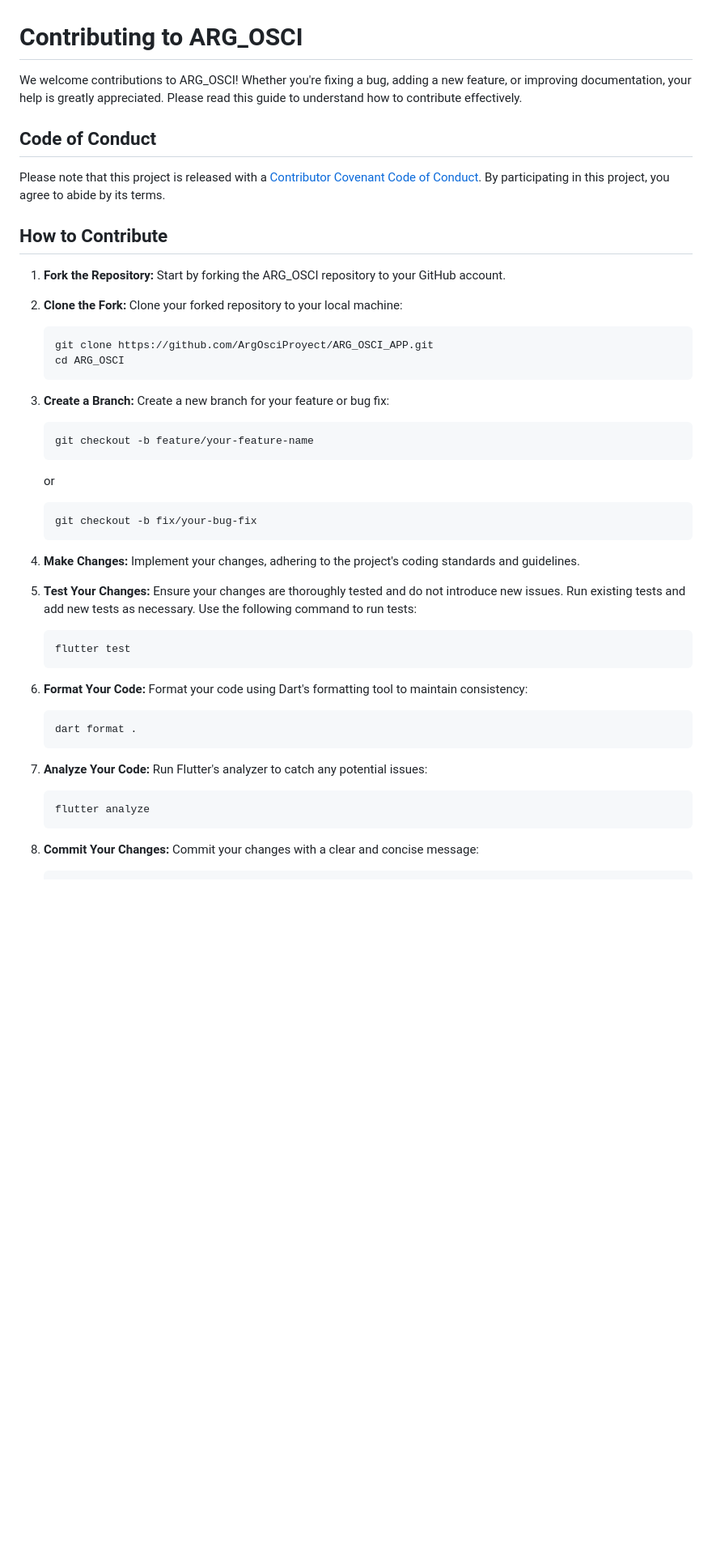
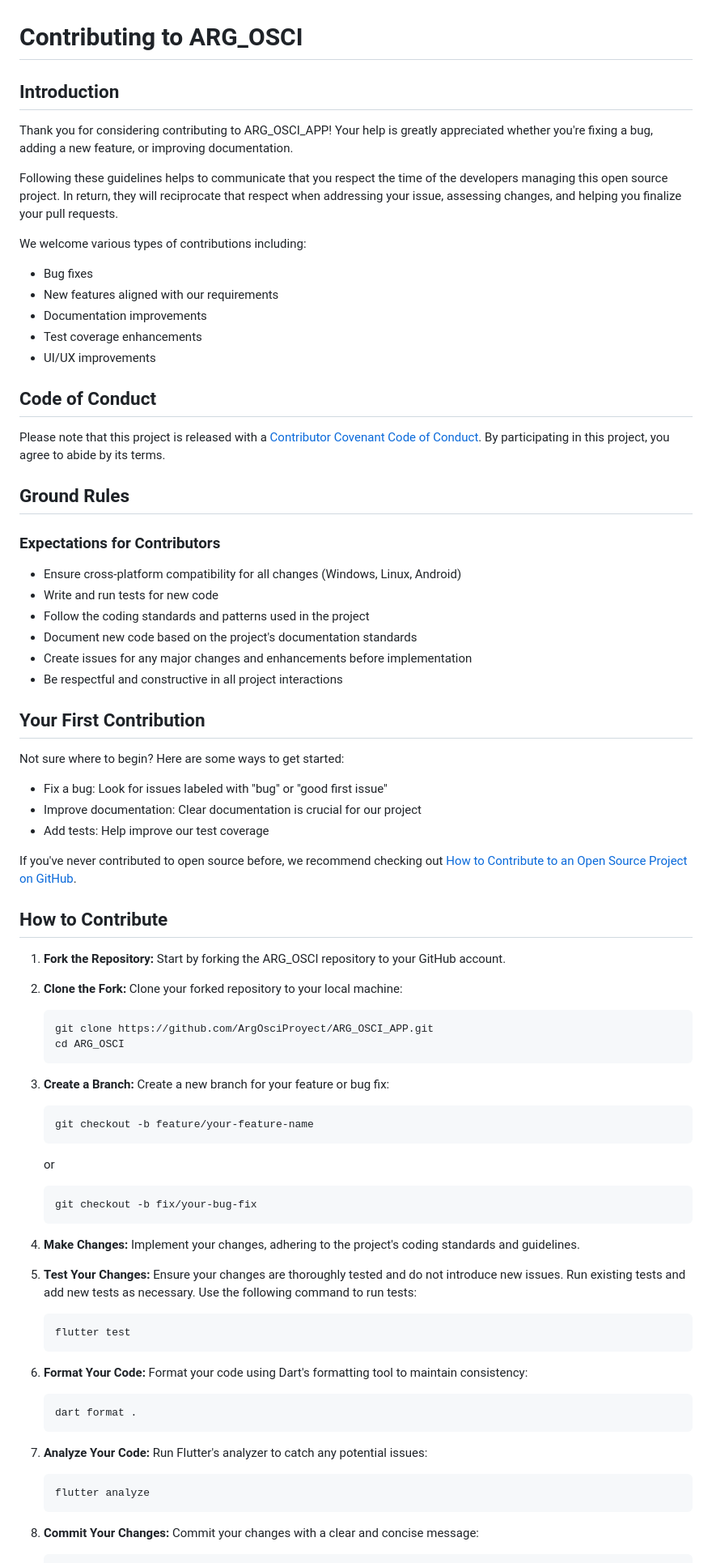
Before and after one commit to ArgOsciProyect/ARG_OSCI_APP, a Markdown page: CONTRIBUTING.md, the part around the change printed below. Shown: that part at 81% size. Drawn GitHub-style; blank space fills up the shorter version.

Commit message:
Documentation changes

````diff
--- a/CONTRIBUTING.md
+++ b/CONTRIBUTING.md
@@ -1,53 +1,86 @@
 # Contributing to ARG_OSCI
 
-We welcome contributions to ARG_OSCI! Whether you're fixing a bug, adding a new feature, or improving documentation, your help is greatly appreciated. Please read this guide to understand how to contribute effectively.
+## Introduction
+
+Thank you for considering contributing to ARG_OSCI_APP! Your help is greatly appreciated whether you're fixing a bug, adding a new feature, or improving documentation.
+
+Following these guidelines helps to communicate that you respect the time of the developers managing this open source project. In return, they will reciprocate that respect when addressing your issue, assessing changes, and helping you finalize your pull requests.
+
+We welcome various types of contributions including:
+
+- Bug fixes
+- New features aligned with our requirements
+- Documentation improvements
+- Test coverage enhancements
+- UI/UX improvements
 
 ## Code of Conduct
 
 Please note that this project is released with a [Contributor Covenant Code of Conduct](CODE_OF_CONDUCT.md). By participating in this project, you agree to abide by its terms.
 
+## Ground Rules
+
+### Expectations for Contributors
+
+- Ensure cross-platform compatibility for all changes (Windows, Linux, Android)
+- Write and run tests for new code
+- Follow the coding standards and patterns used in the project
+- Document new code based on the project's documentation standards
+- Create issues for any major changes and enhancements before implementation
+- Be respectful and constructive in all project interactions
+
+## Your First Contribution
+
+Not sure where to begin? Here are some ways to get started:
+
+- Fix a bug: Look for issues labeled with "bug" or "good first issue"
+- Improve documentation: Clear documentation is crucial for our project
+- Add tests: Help improve our test coverage
+
+If you've never contributed to open source before, we recommend checking out [How to Contribute to an Open Source Project on GitHub](https://egghead.io/series/how-to-contribute-to-an-open-source-project-on-github).
+
 ## How to Contribute
 
-1.  **Fork the Repository:** Start by forking the ARG_OSCI repository to your GitHub account.
+1. **Fork the Repository:** Start by forking the ARG_OSCI repository to your GitHub account.
 
-2.  **Clone the Fork:** Clone your forked repository to your local machine:
+2. **Clone the Fork:** Clone your forked repository to your local machine:
 
-    ```bash
-    git clone https://github.com/ArgOsciProyect/ARG_OSCI_APP.git
-    cd ARG_OSCI
-    ```
+   ```bash
+   git clone https://github.com/ArgOsciProyect/ARG_OSCI_APP.git
+   cd ARG_OSCI
+   ```
 
-3.  **Create a Branch:** Create a new branch for your feature or bug fix:
+3. **Create a Branch:** Create a new branch for your feature or bug fix:
 
-    ```bash
-    git checkout -b feature/your-feature-name
-    ```
+   ```bash
+   git checkout -b feature/your-feature-name
+   ```
 
-    or
+   or
 
-    ```bash
-    git checkout -b fix/your-bug-fix
-    ```
+   ```bash
+   git checkout -b fix/your-bug-fix
+   ```
 
-4.  **Make Changes:** Implement your changes, adhering to the project's coding standards and guidelines.
+4. **Make Changes:** Implement your changes, adhering to the project's coding standards and guidelines.
 
-5.  **Test Your Changes:** Ensure your changes are thoroughly tested and do not introduce new issues. Run existing tests and add new tests as necessary. Use the following command to run tests:
+5. **Test Your Changes:** Ensure your changes are thoroughly tested and do not introduce new issues. Run existing tests and add new tests as necessary. Use the following command to run tests:
 
-    ```bash
-    flutter test
-    ```
+   ```bash
+   flutter test
+   ```
 
-6.  **Format Your Code:** Format your code using Dart's formatting tool to maintain consistency:
+6. **Format Your Code:** Format your code using Dart's formatting tool to maintain consistency:
 
-    ```bash
-    dart format .
-    ```
+   ```bash
+   dart format .
+   ```
 
-7.  **Analyze Your Code:** Run Flutter's analyzer to catch any potential issues:
+7. **Analyze Your Code:** Run Flutter's analyzer to catch any potential issues:
 
-    ```bash
-    flutter analyze
-    ```
+   ```bash
+   flutter analyze
+   ```
 
-8.  **Commit Your Changes:** Commit your changes with a clear and concise message:
+8. **Commit Your Changes:** Commit your changes with a clear and concise message:
 
````
Also changed, not shown: other parts of CONTRIBUTING.md (+77 -48 lines), CODE_OF_CONDUCT.md (+10 -10 lines), README.md (+25 -25 lines).
